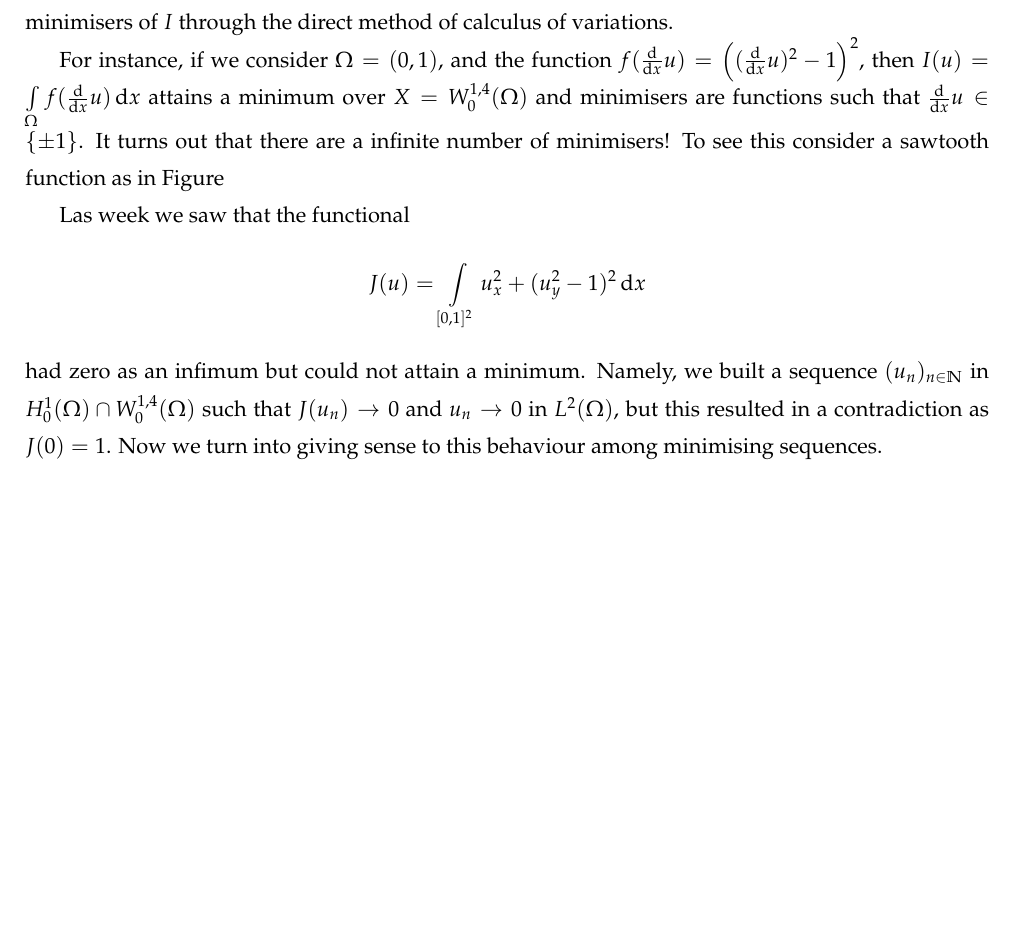
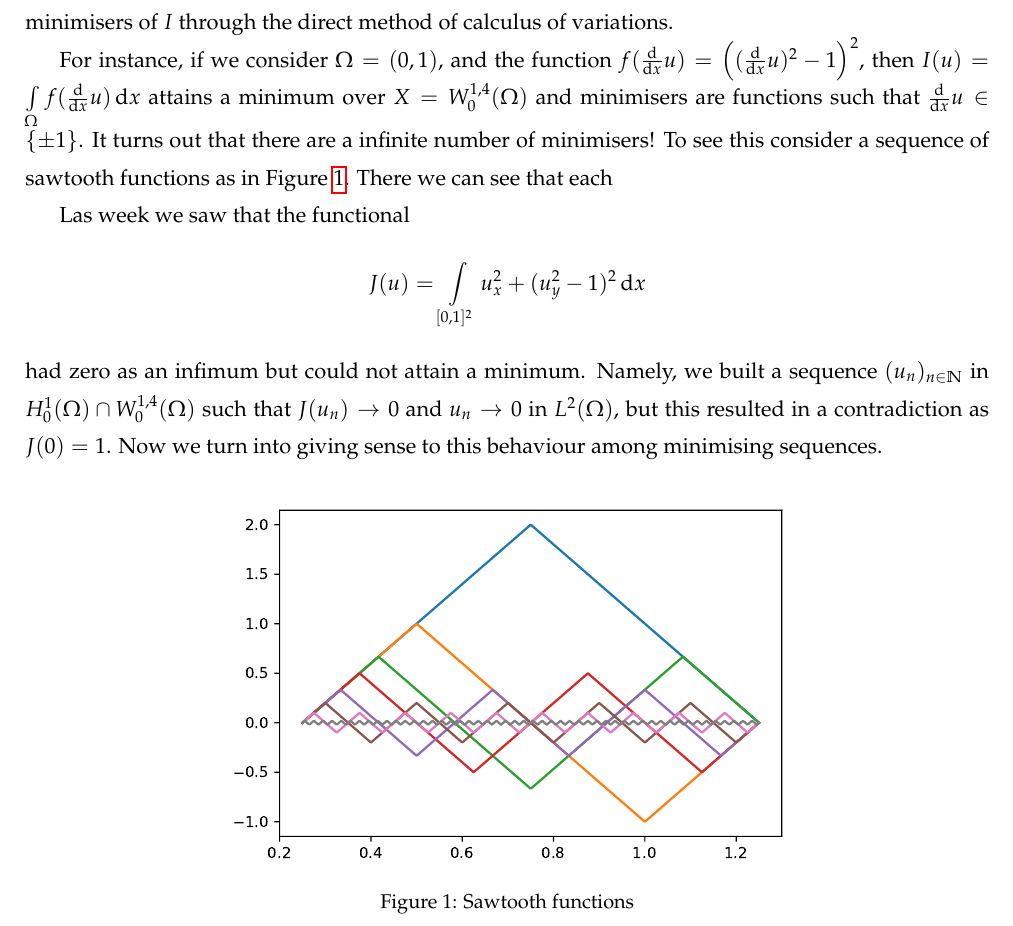
Before and after one commit to andresrmt/Variational-Methods-for-PDEs, a LaTeX document (Session 6.tex): part of page 1 of 6, cut so that both start at the same text, the shorter picture padded with empty space. Compiled offline with pdfLaTeX.

Commit message:
Updates from Overleaf

```diff
--- a/Session 6.tex
+++ b/Session 6.tex
@@ -118,9 +118,14 @@
 
 The first half of this course centred on the study of nonlinear functionals \(I(u)\) over a function space \(X\). For instance, in \(W^{1,p}(\Omega)\), we proved the existence of minimisers for \(I(u) = \int\limits_\Omega f(x,\nabla u)  \dif x\) whenever \(I\) is weak* lower-semicontinuous, and \(f\) is convex, which let us approach the problem of finding minimisers of \(I\) through the direct method of calculus of variations.
 
-For instance, if we consider \( \Omega = (0,1)\), and the function \(f (\od{ }{x} u) = \big( (\od{ }{x} u)^2 -1 \big)^2\), then \(I(u) = \int\limits_\Omega f (\od{ }{x} u) \dif x\) attains a minimum over \(X = W^{1,4}_0(\Omega)\) and minimisers are functions such that \(\od{ }{x} u \in \{\pm 1\}\). It turns out that there are a infinite number of minimisers! To see this consider a sawtooth function as in Figure
+For instance, if we consider \( \Omega = (0,1)\), and the function \(f (\od{ }{x} u) = \big( (\od{ }{x} u)^2 -1 \big)^2\), then \(I(u) = \int\limits_\Omega f (\od{ }{x} u) \dif x\) attains a minimum over \(X = W^{1,4}_0(\Omega)\) and minimisers are functions such that \(\od{ }{x} u \in \{\pm 1\}\). It turns out that there are a infinite number of minimisers! To see this consider a sequence of sawtooth functions as in Figure \ref{fig:6a}. There we can see that each
 
-
+\begin{figure}
+    \centering
+    \includegraphics[scale=0.75]{Fig-6a.pdf}
+    \caption{Sawtooth functions}
+    \label{fig:6a}
+\end{figure}
 
 
 
```
